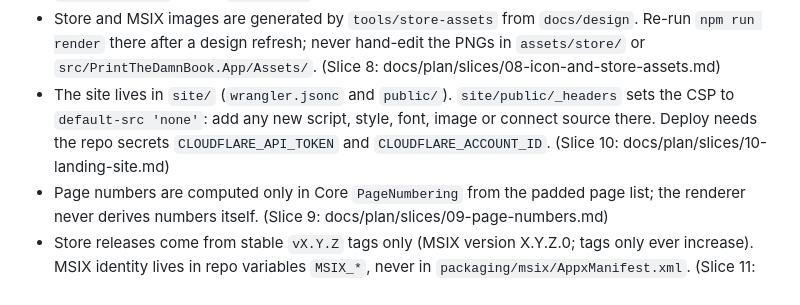
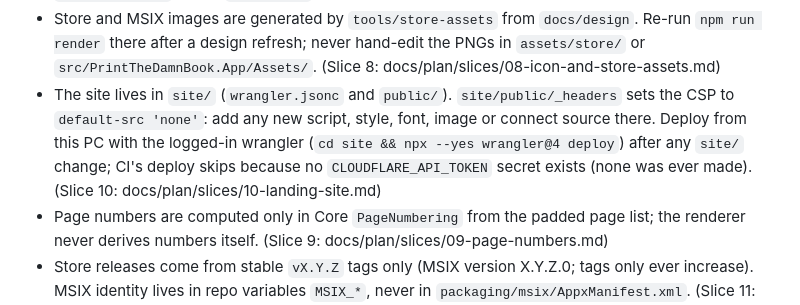
Before and after one commit to ashkansirous/print-the-damn-book, a Markdown page: CLAUDE.md, the part around the change. Drawn GitHub-style.

```diff
--- a/CLAUDE.md
+++ b/CLAUDE.md
@@ -65,7 +65,7 @@ dotnet run --project src/PrintTheDamnBook.App
   (Slice 05: docs/plan/slices/05-release-pipeline.md)
 - UI tokens live in `src/PrintTheDamnBook.App/Themes/Nocturne.xaml` (from `docs/design/nocturne/styles.css`): use the brushes, never raw hex. Every focusable control uses the FocusRing style and has `AutomationProperties.Name`. Prompts go through `IPrintPrompts` / `NocturneDialog`, never `MessageBox`. (Slice 7: docs/plan/slices/07-wizard-redesign.md)
 - Store and MSIX images are generated by `tools/store-assets` from `docs/design`. Re-run `npm run render` there after a design refresh; never hand-edit the PNGs in `assets/store/` or `src/PrintTheDamnBook.App/Assets/`. (Slice 8: docs/plan/slices/08-icon-and-store-assets.md)
-- The site lives in `site/` (`wrangler.jsonc` and `public/`). `site/public/_headers` sets the CSP to `default-src 'none'`: add any new script, style, font, image or connect source there. Deploy needs the repo secrets `CLOUDFLARE_API_TOKEN` and `CLOUDFLARE_ACCOUNT_ID`. (Slice 10: docs/plan/slices/10-landing-site.md)
+- The site lives in `site/` (`wrangler.jsonc` and `public/`). `site/public/_headers` sets the CSP to `default-src 'none'`: add any new script, style, font, image or connect source there. Deploy from this PC with the logged-in wrangler (`cd site && npx --yes wrangler@4 deploy`) after any `site/` change; CI's deploy skips because no `CLOUDFLARE_API_TOKEN` secret exists (none was ever made). (Slice 10: docs/plan/slices/10-landing-site.md)
 - Page numbers are computed only in Core `PageNumbering` from the padded page list; the renderer never derives numbers itself. (Slice 9: docs/plan/slices/09-page-numbers.md)
 - Store releases come from stable `vX.Y.Z` tags only (MSIX version X.Y.Z.0; tags only ever increase). MSIX identity lives in repo variables `MSIX_*`, never in `packaging/msix/AppxManifest.xml`. (Slice 11: docs/plan/slices/11-microsoft-store.md)
 - After UI changes, re-run `tools/store-assets` (render + `capture-app.ps1`) so Store screenshots match the app. (Slice 11: docs/plan/slices/11-microsoft-store.md)
```
Also changed, not shown: plan.md (+1 -2 lines).
